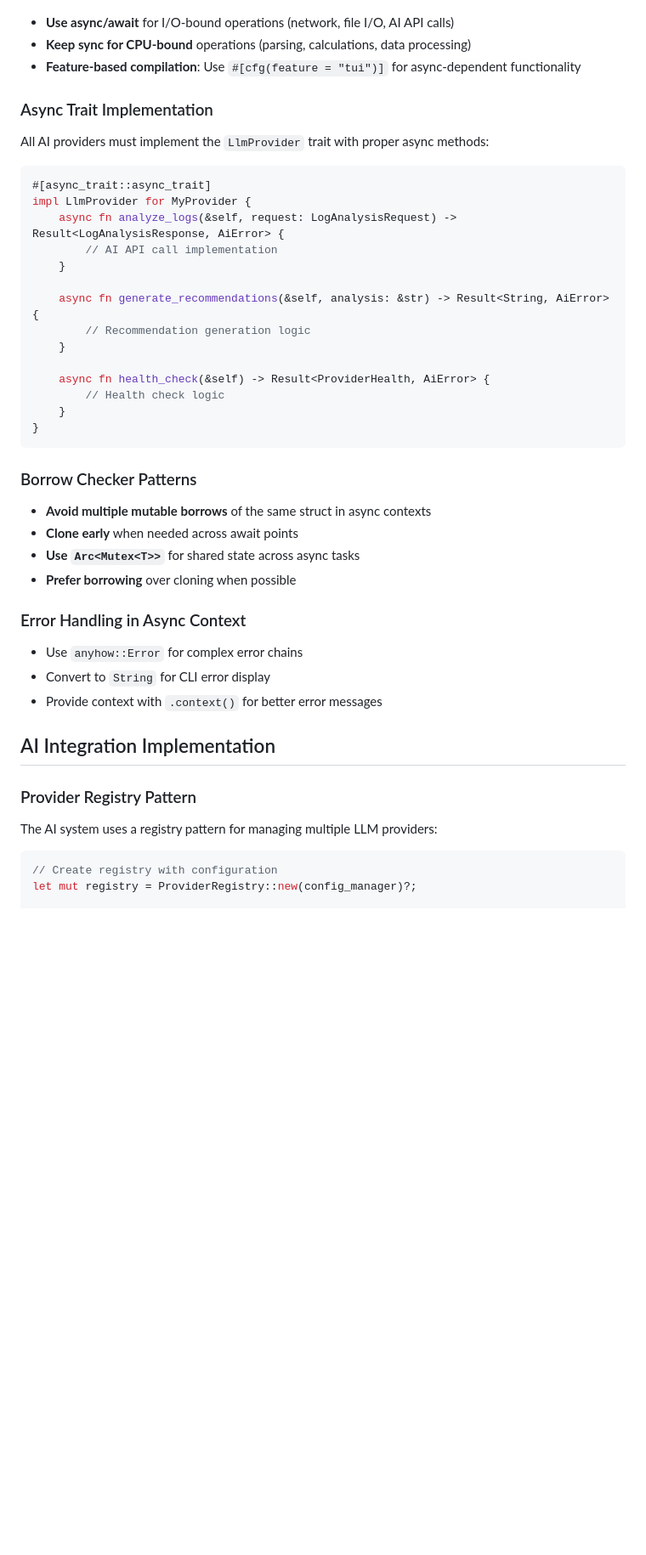
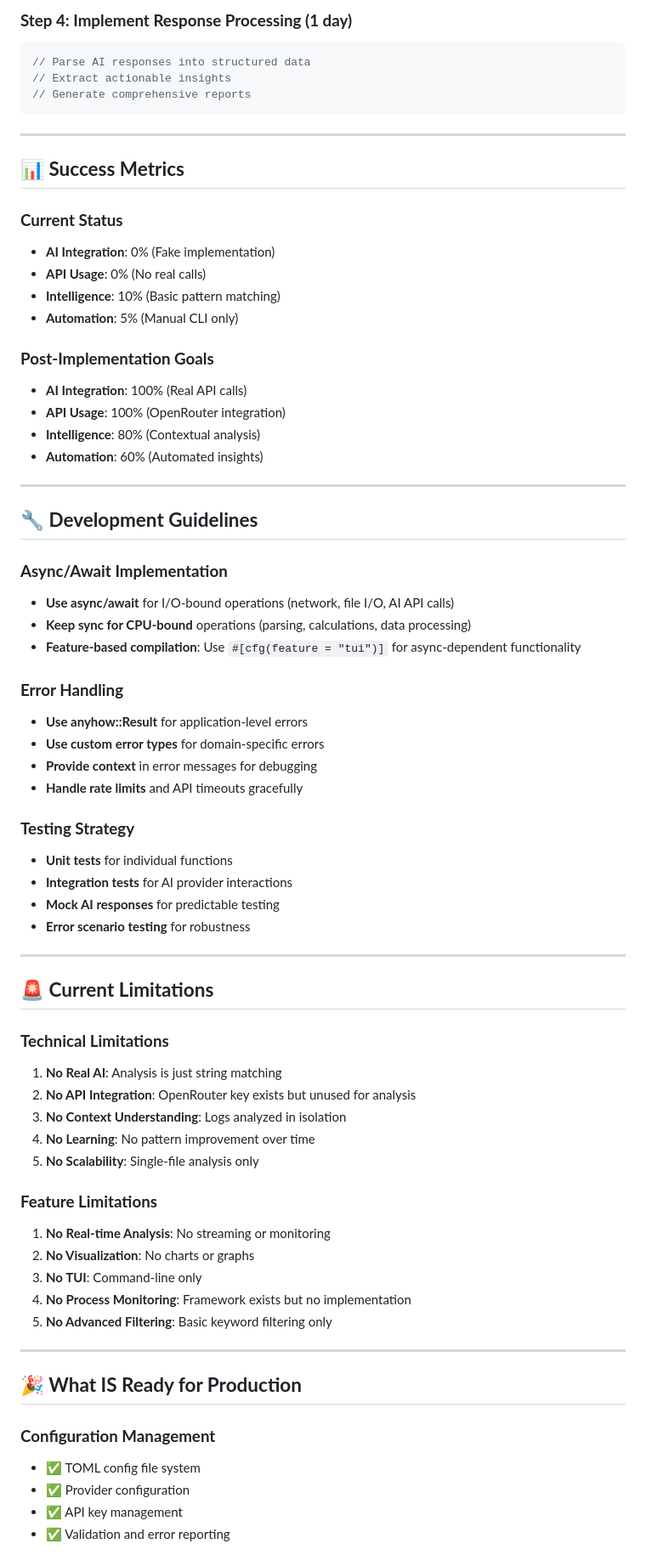
Before and after one commit to Apagafuegos/Synapse, a Markdown page: CRUSH.md, the part around the change printed below. Shown: that part at 85% size. GitHub-like rendering; blank space fills up the shorter version.

````diff
--- a/CRUSH.md
+++ b/CRUSH.md
@@ -29,44 +340,72 @@
+### **Step 4: Implement Response Processing (1 day)**
+```rust
+// Parse AI responses into structured data
+// Extract actionable insights
+// Generate comprehensive reports
+```
+
+---
+
+## **📊 Success Metrics**
+
+### **Current Status**
+- **AI Integration**: 0% (Fake implementation)
+- **API Usage**: 0% (No real calls)
+- **Intelligence**: 10% (Basic pattern matching)
+- **Automation**: 5% (Manual CLI only)
+
+### **Post-Implementation Goals**
+- **AI Integration**: 100% (Real API calls)
+- **API Usage**: 100% (OpenRouter integration)
+- **Intelligence**: 80% (Contextual analysis)
+- **Automation**: 60% (Automated insights)
+
+---
+
+## **🔧 Development Guidelines**
+
+### **Async/Await Implementation**
 - **Use async/await** for I/O-bound operations (network, file I/O, AI API calls)
 - **Keep sync for CPU-bound** operations (parsing, calculations, data processing)
 - **Feature-based compilation**: Use `#[cfg(feature = "tui")]` for async-dependent functionality
 
-### Async Trait Implementation
-All AI providers must implement the `LlmProvider` trait with proper async methods:
+### **Error Handling**
+- **Use anyhow::Result** for application-level errors
+- **Use custom error types** for domain-specific errors
+- **Provide context** in error messages for debugging
+- **Handle rate limits** and API timeouts gracefully
 
-```rust
-#[async_trait::async_trait]
-impl LlmProvider for MyProvider {
-    async fn analyze_logs(&self, request: LogAnalysisRequest) -> Result<LogAnalysisResponse, AiError> {
-        // AI API call implementation
-    }
+### **Testing Strategy**
+- **Unit tests** for individual functions
+- **Integration tests** for AI provider interactions
+- **Mock AI responses** for predictable testing
+- **Error scenario testing** for robustness
 
-    async fn generate_recommendations(&self, analysis: &str) -> Result<String, AiError> {
-        // Recommendation generation logic
-    }
+---
 
-    async fn health_check(&self) -> Result<ProviderHealth, AiError> {
-        // Health check logic
-    }
-}
-```
+## **🚨 Current Limitations**
 
-### Borrow Checker Patterns
-- **Avoid multiple mutable borrows** of the same struct in async contexts
-- **Clone early** when needed across await points
-- **Use `Arc<Mutex<T>>`** for shared state across async tasks
-- **Prefer borrowing** over cloning when possible
+### **Technical Limitations**
+1. **No Real AI**: Analysis is just string matching
+2. **No API Integration**: OpenRouter key exists but unused for analysis
+3. **No Context Understanding**: Logs analyzed in isolation
+4. **No Learning**: No pattern improvement over time
+5. **No Scalability**: Single-file analysis only
 
-### Error Handling in Async Context
-- Use `anyhow::Error` for complex error chains
-- Convert to `String` for CLI error display
-- Provide context with `.context()` for better error messages
+### **Feature Limitations**
+1. **No Real-time Analysis**: No streaming or monitoring
+2. **No Visualization**: No charts or graphs
+3. **No TUI**: Command-line only
+4. **No Process Monitoring**: Framework exists but no implementation
+5. **No Advanced Filtering**: Basic keyword filtering only
 
-## AI Integration Implementation
+---
 
-### Provider Registry Pattern
-The AI system uses a registry pattern for managing multiple LLM providers:
+## **🎉 What IS Ready for Production**
 
-```rust
-// Create registry with configuration
-let mut registry = ProviderRegistry::new(config_manager)?;
+### **Configuration Management**
+- ✅ TOML config file system
+- ✅ Provider configuration
+- ✅ API key management
+- ✅ Validation and error reporting
 
````
Also changed, not shown: other parts of CRUSH.md (+333 -271 lines).
